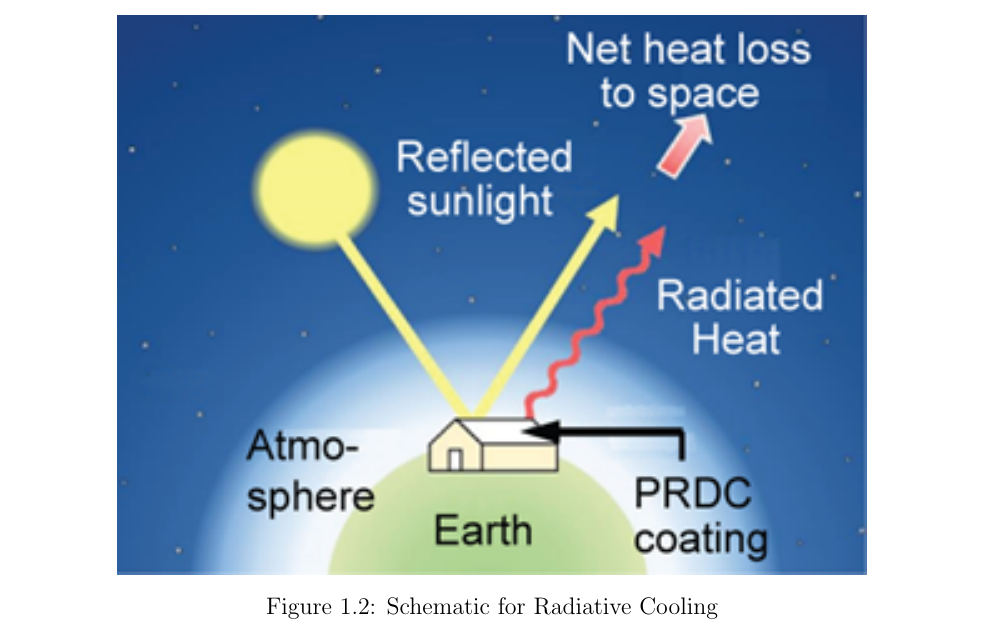
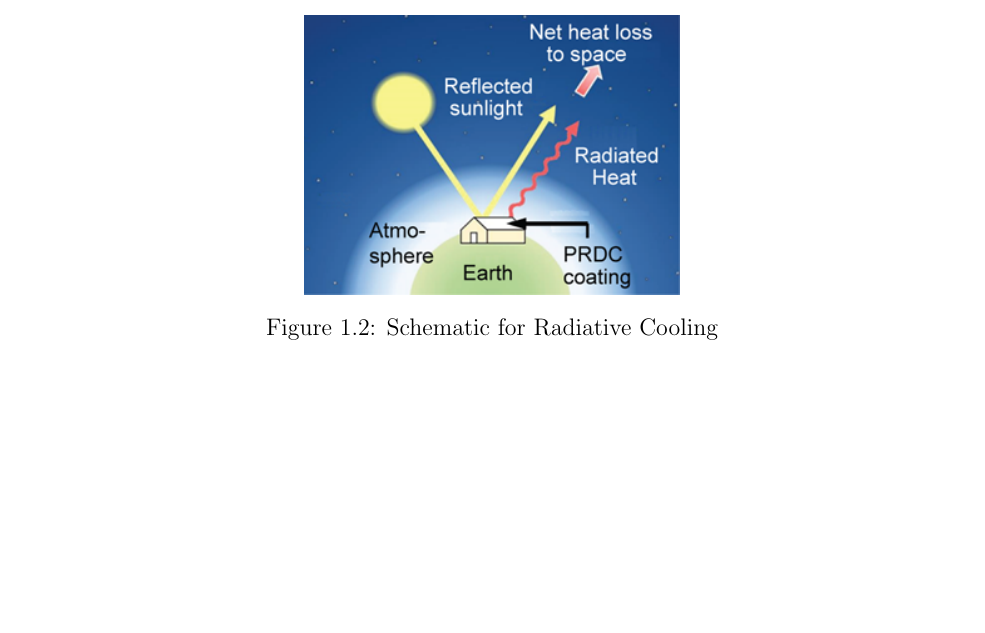
Before and after one commit to Collins-kariuk/Physics-Thesis-PDRCs, a LaTeX thesis (MainDraft.tex, which reads Chapters/Chapter1.tex): part of page 10 of 20, cut so that both start at the same text, the shorter picture padded with empty space. Compiled offline with pdfLaTeX.

Commit message:
Updates from Overleaf

```diff
--- a/Chapters/Chapter1.tex
+++ b/Chapters/Chapter1.tex
@@ -28,5 +30,5 @@ Objects with temperatures above absolute zero emit blackbody radiation across al
 \begin{figure}
   \centering
-  \includegraphics[width=0.8\textwidth]{Chapters/Figures/Schematic for Radiative Cooling.png}
+  \includegraphics[width=0.4\textwidth]{Chapters/Figures/Schematic for Radiative Cooling.png}
   \caption{Schematic for Radiative Cooling}
 \end{figure}
```
Also changed, not shown: Chapters/Chapter1.tex (4 more changed lines).
